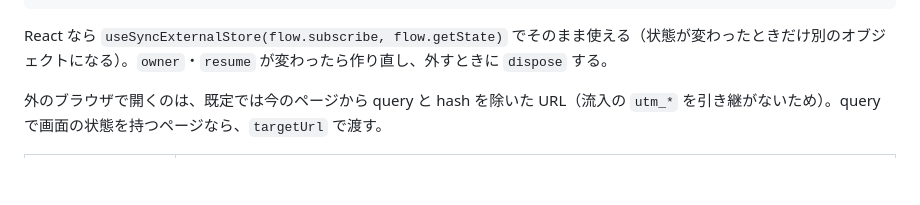
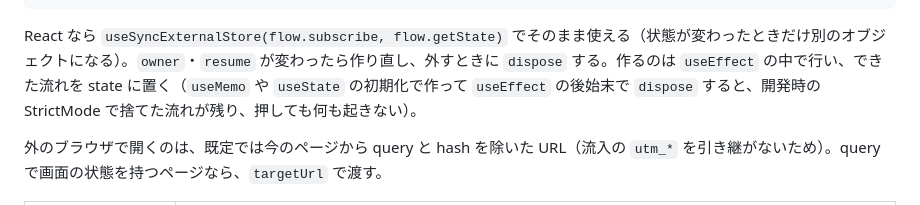
Before and after one commit to kuro-7/browser-handoff, a Markdown page: README.md, the part around the change. GitHub-like rendering; blank space fills up the shorter version.

Commit message:
docs: create the escape flow inside useEffect; grant delete if pruning
Co-Authored-By: Claude Opus 5.5 <noreply@anthropic.com>

````diff
--- a/README.md
+++ b/README.md
@@ -42,7 +42,7 @@ const flow = createEscapeFlow(
 button.onclick = () => void flow.press(); // クリックの処理の中で、待たずに呼ぶ
 ```
 
-React なら `useSyncExternalStore(flow.subscribe, flow.getState)` でそのまま使える（状態が変わったときだけ別のオブジェクトになる）。`owner`・`resume` が変わったら作り直し、外すときに `dispose` する。
+React なら `useSyncExternalStore(flow.subscribe, flow.getState)` でそのまま使える（状態が変わったときだけ別のオブジェクトになる）。`owner`・`resume` が変わったら作り直し、外すときに `dispose` する。作るのは `useEffect` の中で行い、できた流れを state に置く（`useMemo` や `useState` の初期化で作って `useEffect` の後始末で `dispose` すると、開発時の StrictMode で捨てた流れが残り、押しても何も起きない）。
 
 外のブラウザで開くのは、既定では今のページから query と hash を除いた URL（流入の `utm_*` を引き継がないため）。query で画面の状態を持つページなら、`targetUrl` で渡す。
 
````
Also changed, not shown: docs/postgres.ja.md (+1 -1 lines).
